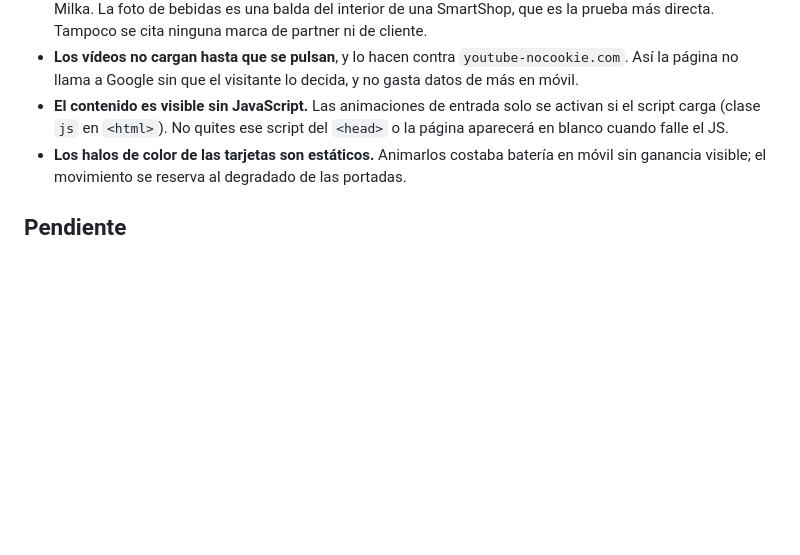
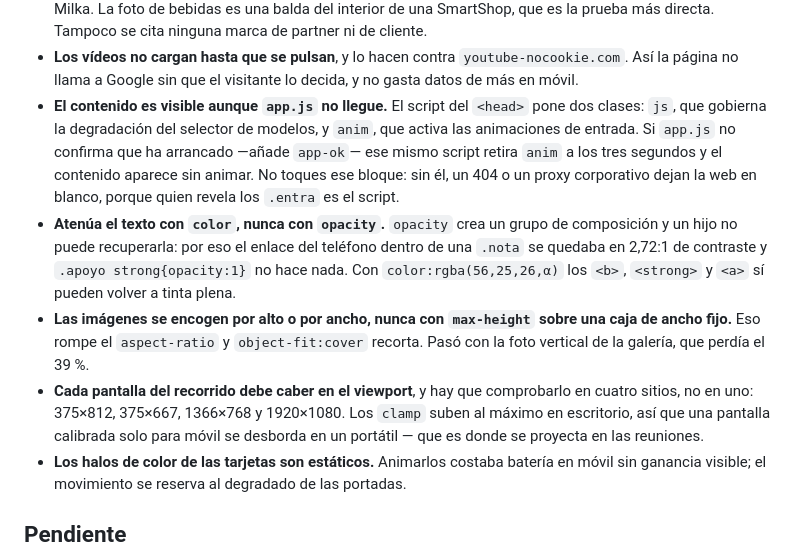
Before and after one commit to bprats-prog/smartshop-landing, a Markdown page: README.md, the part around the change. GitHub-like rendering; blank space fills up the shorter version.

Commit message:
README: las cuatro trampas que la revision destapo
Todas eran del tipo "el comentario decia una cosa y el codigo hacia otra".

Co-Authored-By: Claude Opus 5 <noreply@anthropic.com>

```diff
--- a/README.md
+++ b/README.md
@@ -171,9 +171,26 @@ sensación de pase de diapositivas.
 - **Los vídeos no cargan hasta que se pulsan**, y lo hacen contra
   `youtube-nocookie.com`. Así la página no llama a Google sin que el visitante
   lo decida, y no gasta datos de más en móvil.
-- **El contenido es visible sin JavaScript.** Las animaciones de entrada solo se
-  activan si el script carga (clase `js` en `<html>`). No quites ese script del
-  `<head>` o la página aparecerá en blanco cuando falle el JS.
+- **El contenido es visible aunque `app.js` no llegue.** El script del `<head>`
+  pone dos clases: `js`, que gobierna la degradación del selector de modelos, y
+  `anim`, que activa las animaciones de entrada. Si `app.js` no confirma que ha
+  arrancado —añade `app-ok`— ese mismo script retira `anim` a los tres segundos
+  y el contenido aparece sin animar. No toques ese bloque: sin él, un 404 o un
+  proxy corporativo dejan la web en blanco, porque quien revela los `.entra` es
+  el script.
+- **Atenúa el texto con `color`, nunca con `opacity`.** `opacity` crea un grupo
+  de composición y un hijo no puede recuperarla: por eso el enlace del teléfono
+  dentro de una `.nota` se quedaba en 2,72:1 de contraste y `.apoyo strong{opacity:1}`
+  no hace nada. Con `color:rgba(56,25,26,α)` los `<b>`, `<strong>` y `<a>` sí
+  pueden volver a tinta plena.
+- **Las imágenes se encogen por alto o por ancho, nunca con `max-height` sobre
+  una caja de ancho fijo.** Eso rompe el `aspect-ratio` y `object-fit:cover`
+  recorta. Pasó con la foto vertical de la galería, que perdía el 39 %.
+- **Cada pantalla del recorrido debe caber en el viewport**, y hay que
+  comprobarlo en cuatro sitios, no en uno: 375×812, 375×667, 1366×768 y
+  1920×1080. Los `clamp` suben al máximo en escritorio, así que una pantalla
+  calibrada solo para móvil se desborda en un portátil — que es donde se
+  proyecta en las reuniones.
 - **Los halos de color de las tarjetas son estáticos.** Animarlos costaba
   batería en móvil sin ganancia visible; el movimiento se reserva al degradado
   de las portadas.
```
